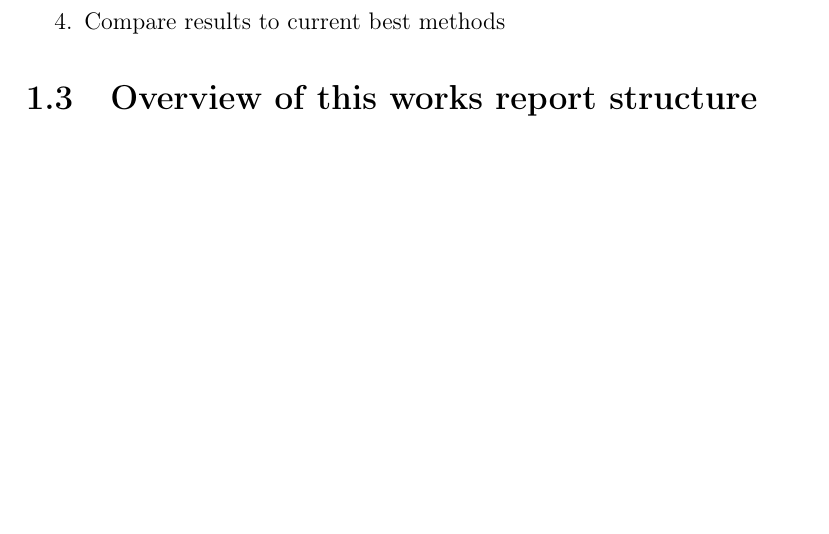
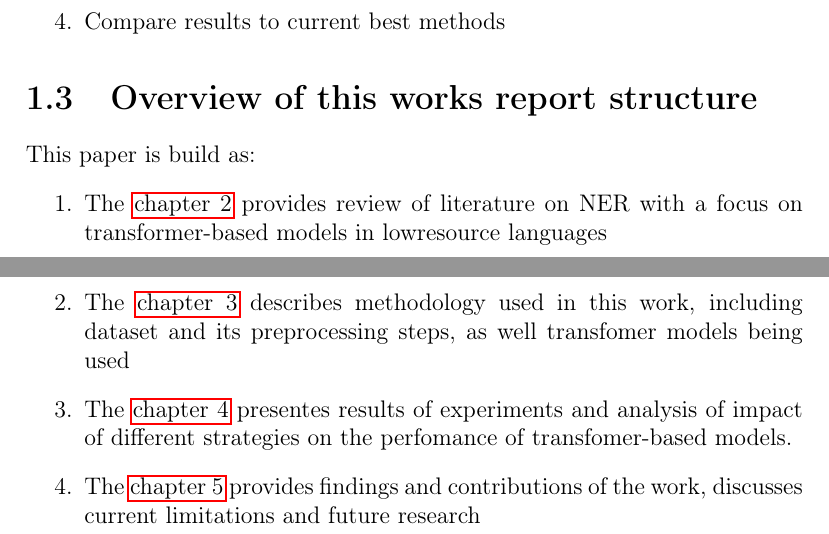
Before and after one commit to sginne/master_thesis, a LaTeX thesis (master.thesis.tex): part of page 5 of 10 before the commit and two parts of pages 5 and 6 of 11 after it, the two joined at a grey line, cut so that both start at the same text, the shorter picture padded with empty space. Compiled offline with pdfLaTeX.

Commit message:
1.3 (structure of thesis) - done

```diff
--- a/master.thesis.tex
+++ b/master.thesis.tex
@@ -89,6 +89,15 @@ Objectives of this research are
     \item Analyze impact of different pretraining and finetuning strategies on the performance of the models
     \item Compare results to current best methods
 \end{enumerate}
+
+% 1.3
 \section{Overview of this works report structure}
+This paper is build as:
+\begin{enumerate}
+    \item The \autoref{cap:literature} provides review of literature on NER with a focus on transformer-based models in lowresource languages
+    \item The \autoref{cap:methodology} describes methodology used in this work, including dataset and its preprocessing steps, as well transfomer models being used
+    \item The \autoref{cap:results} presentes results of experiments and analysis of impact of different strategies on the perfomance of transfomer-based models.
+    \item The \autoref{cap:conclusions} provides findings and contributions of the work, discusses current limitations and future research
+\end{enumerate}
 
 % Literature review
```
Also changed, not shown: master.thesis.pdf, master.thesis.tex (8 more changed lines), 4 other files.
